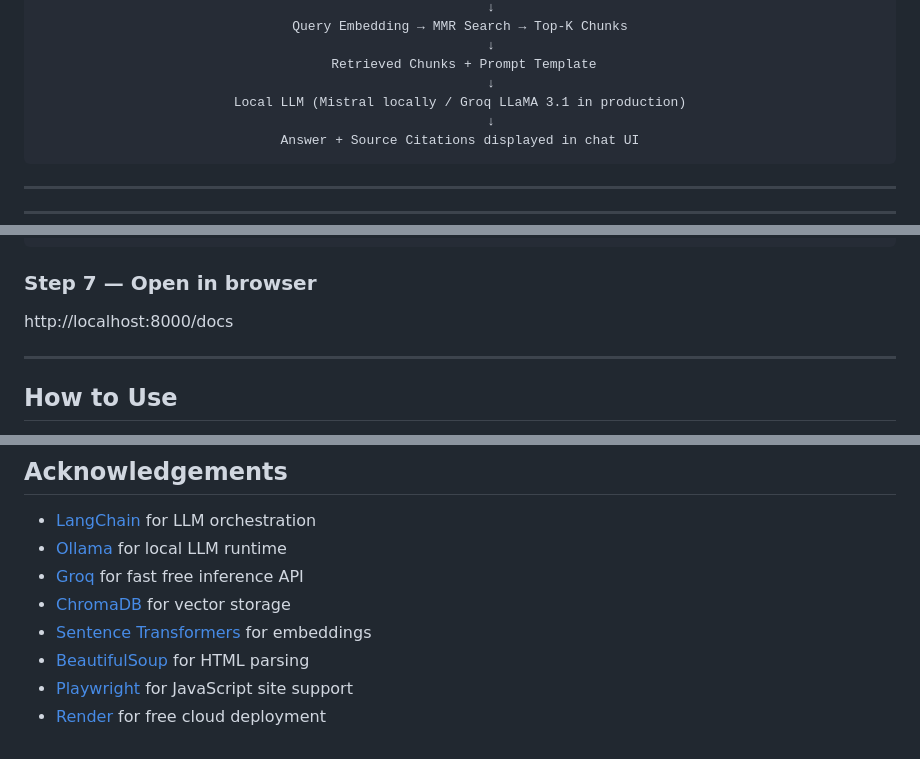
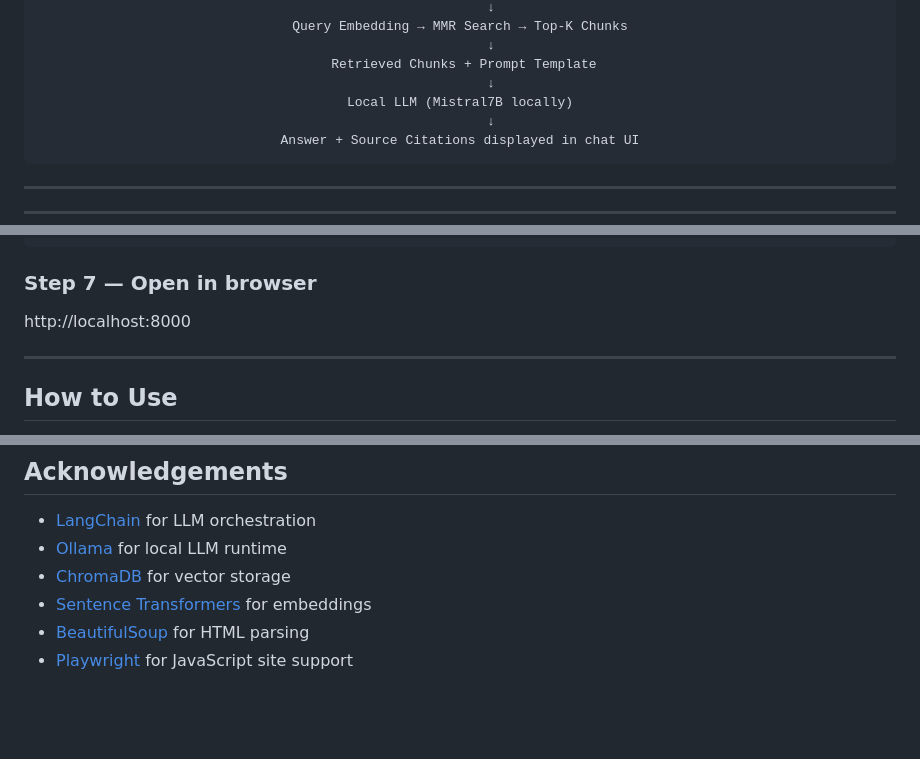
Before and after one commit to Sami21234/SitePilot, a Markdown page: README.md, 3 parts joined by grey strips. GitHub-like rendering; blank space fills up the shorter version.

````diff
--- a/README.md
+++ b/README.md
@@ -455,7 +454,7 @@ Query Embedding → MMR Search → Top-K Chunks
         ↓
  Retrieved Chunks + Prompt Template
         ↓
-Local LLM (Mistral locally / Groq LLaMA 3.1 in production)
+Local LLM (Mistral7B locally)
         ↓
 Answer + Source Citations displayed in chat UI
 ```
@@ -561,7 +560,7 @@ python main.py
 
 ### Step 7 — Open in browser
 
-http://localhost:8000/docs
+http://localhost:8000
 
 ---
 
@@ -724,10 +678,8 @@ MIT License — free to use, modify, and distribute.
 
 - [LangChain](https://langchain.com) for LLM orchestration
 - [Ollama](https://ollama.ai) for local LLM runtime
-- [Groq](https://groq.com) for fast free inference API
 - [ChromaDB](https://trychroma.com) for vector storage
 - [Sentence Transformers](https://sbert.net) for embeddings
 - [BeautifulSoup](https://crummy.com/software/BeautifulSoup)
   for HTML parsing
 - [Playwright](https://playwright.dev) for JavaScript site support
-- [Render](https://render.com) for free cloud deployment
````
Also changed, not shown: other parts of README.md (+33 -79 lines).
